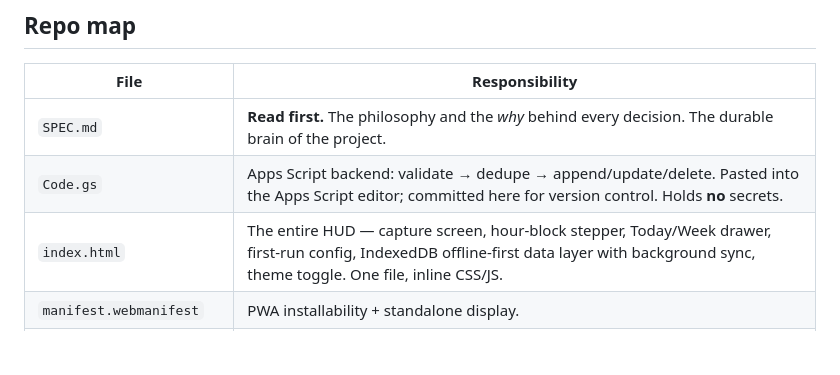
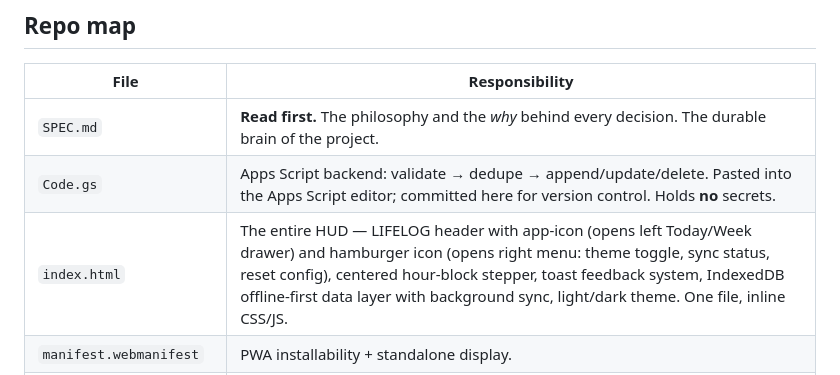
Before and after one commit to kunalvrma/LifelogOS, a Markdown page: CLAUDE.md, the part around the change. Drawn GitHub-style; blank space fills up the shorter version.

```diff
--- a/CLAUDE.md
+++ b/CLAUDE.md
@@ -39,7 +39,7 @@ Google Sheets, MacroDroid. Nothing compiles; what you see is what ships.
 |---|---|
 | `SPEC.md` | **Read first.** The philosophy and the *why* behind every decision. The durable brain of the project. |
 | `Code.gs` | Apps Script backend: validate → dedupe → append/update/delete. Pasted into the Apps Script editor; committed here for version control. Holds **no** secrets. |
-| `index.html` | The entire HUD — capture screen, hour-block stepper, Today/Week drawer, first-run config, IndexedDB offline-first data layer with background sync, theme toggle. One file, inline CSS/JS. |
+| `index.html` | The entire HUD — LIFELOG header with app-icon (opens left Today/Week drawer) and hamburger icon (opens right menu: theme toggle, sync status, reset config), centered hour-block stepper, toast feedback system, IndexedDB offline-first data layer with background sync, light/dark theme. One file, inline CSS/JS. |
 | `manifest.webmanifest` | PWA installability + standalone display. |
 | `sw.js` | Service worker: cache-first shell so the HUD opens instantly and offline. **Network-only** for the `/exec` endpoint — a cached POST response would be catastrophic. |
 | `icon-192.png`, `icon-512.png` | Home-screen icons. |
```
Also changed, not shown: README.md (+8 -7 lines).
